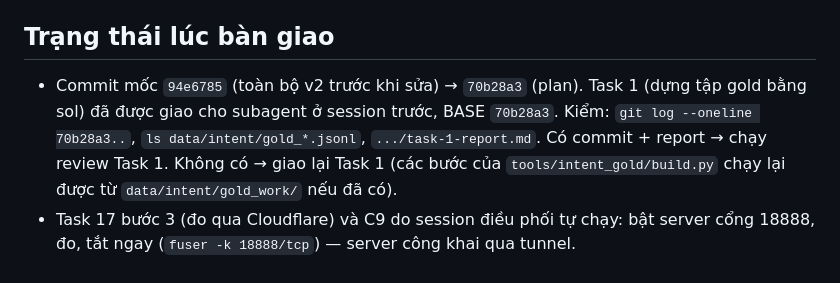
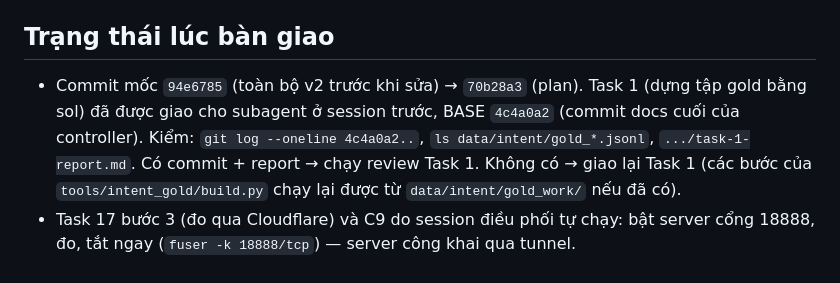
Before and after one commit to hohoangluan/visioncare-host-demo, a Markdown page: docs/superpowers/NEXT_SESSION.md, the part around the change. Drawn GitHub-style.

Commit message:
docs: fix Task 1 base in handoff
Co-Authored-By: Claude Opus 5.5 <noreply@anthropic.com>

```diff
--- a/docs/superpowers/NEXT_SESSION.md
+++ b/docs/superpowers/NEXT_SESSION.md
@@ -26,8 +26,8 @@ Ràng buộc chung đã tách sẵn: `VH/.superpowers/sdd/2026-10-19-voice-v2-ha
 ## Trạng thái lúc bàn giao
 
 - Commit mốc `94e6785` (toàn bộ v2 trước khi sửa) → `70b28a3` (plan). Task 1 (dựng tập gold
-  bằng sol) đã được giao cho subagent ở session trước, BASE `70b28a3`. Kiểm:
-  `git log --oneline 70b28a3..`, `ls data/intent/gold_*.jsonl`, `.../task-1-report.md`.
+  bằng sol) đã được giao cho subagent ở session trước, BASE `4c4a0a2` (commit docs cuối của controller). Kiểm:
+  `git log --oneline 4c4a0a2..`, `ls data/intent/gold_*.jsonl`, `.../task-1-report.md`.
   Có commit + report → chạy review Task 1. Không có → giao lại Task 1 (các bước của
   `tools/intent_gold/build.py` chạy lại được từ `data/intent/gold_work/` nếu đã có).
 - Task 17 bước 3 (đo qua Cloudflare) và C9 do session điều phối tự chạy: bật server cổng 18888,
```
